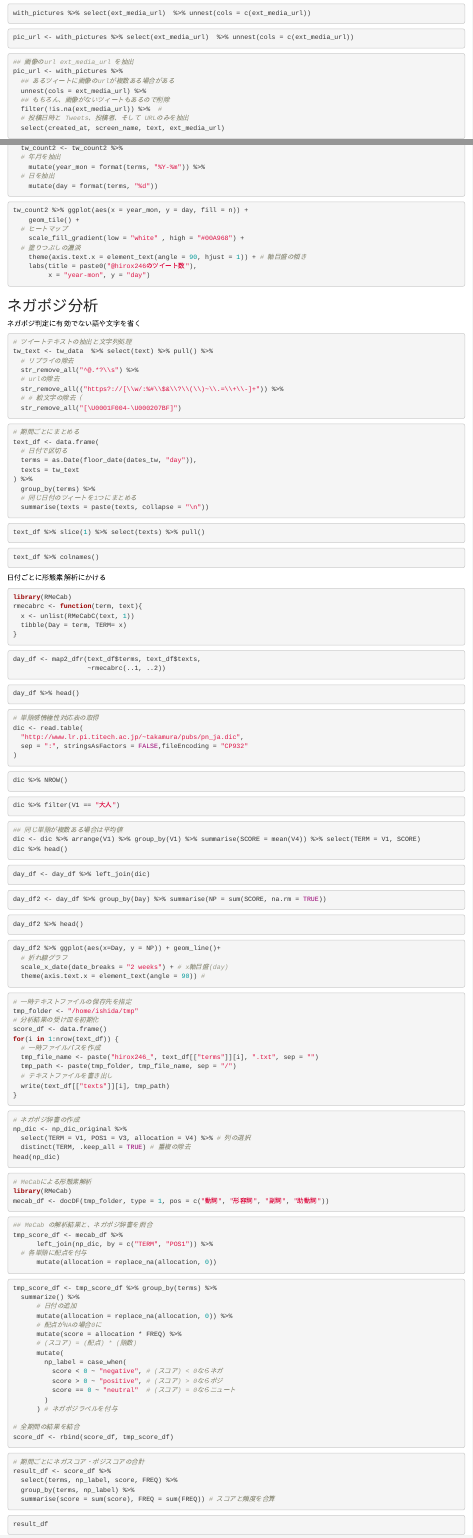
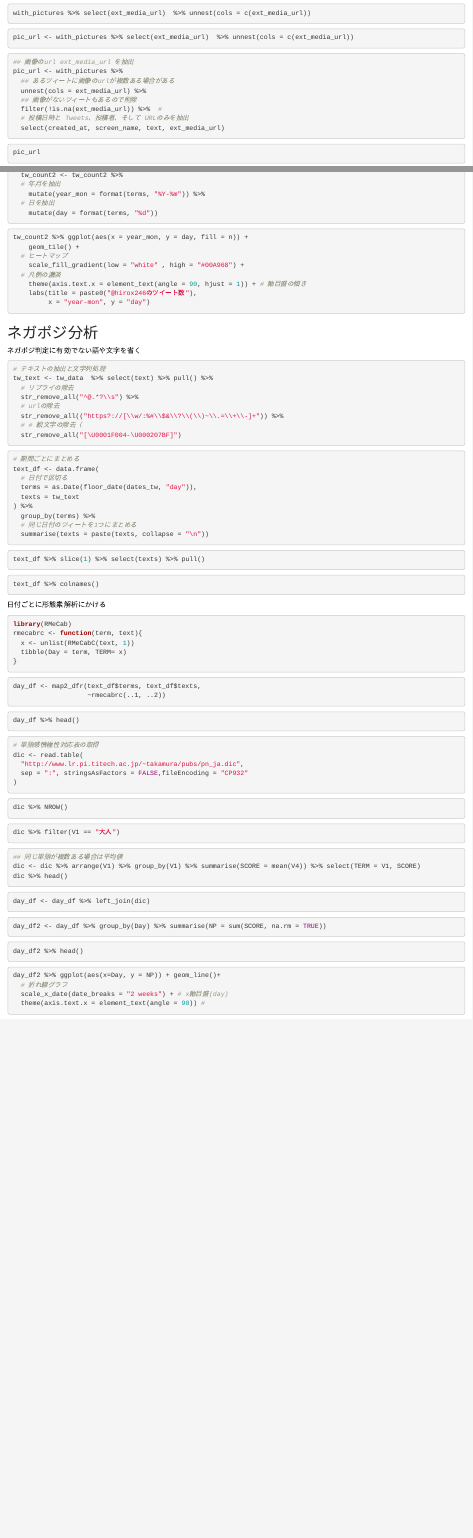
Before and after one commit to IshidaMotohiro/AnalysisTweets, an R Markdown document (NegaPosi.Rmd): the page in a window 1100 px wide, from 620 px down, and a second part further down, joined at a grey line. Rendered offline with R 4.5, knitr and Pandoc, with nearby package versions.

Commit message:
情報総合演習

````diff
--- a/NegaPosi.Rmd
+++ b/NegaPosi.Rmd
@@ -64,7 +64,7 @@ pic_url <- with_pictures %>% select(ext_media_url)  %>% unnest(cols = c(ext_medi
 pic_url <- with_pictures %>%
   ## あるツィートに画像のurlが複数ある場合がある
   unnest(cols = ext_media_url) %>%
-  ## もちろん、画像がないツィートもあるので削除
+  ## 画像がないツィートもあるので削除
   filter(!is.na(ext_media_url)) %>%  #
   # 投稿日時と Tweets、投稿者、そして URLのみを抽出
   select(created_at, screen_name, text, ext_media_url)
@@ -223,7 +223,7 @@ tw_count2 %>% ggplot(aes(x = year_mon, y = day, fill = n)) +
     geom_tile() +
   # ヒートマップ
     scale_fill_gradient(low = "white" , high = "#00A968") +
-  # 塗りつぶしの濃淡
+  # 凡例の濃淡
     theme(axis.text.x = element_text(angle = 90, hjust = 1)) + # 軸目盛の傾き
     labs(title = paste0("@hirox246のツイート数"),
          x = "year-mon", y = "day")
@@ -236,7 +236,7 @@ tw_count2 %>% ggplot(aes(x = year_mon, y = day, fill = n)) +
 ネガポジ判定に有効でない語や文字を省く
 
 ```{r}
-# ツイートテキストの抽出と文字列処理
+# テキストの抽出と文字列処理
 tw_text <- tw_data  %>% select(text) %>% pull() %>%
   # リプライの除去
   str_remove_all("^@.*?\\s") %>%
@@ -332,96 +332,3 @@ day_df2 %>% ggplot(aes(x=Day, y = NP)) + geom_line()+
   scale_x_date(date_breaks = "2 weeks") + # x軸目盛(day)
   theme(axis.text.x = element_text(angle = 90)) #
 ```
-
-
-
-
-
-
-
-
-
-
-
-
-
-```{r}
-# 一時テキストファイルの保存先を指定
-tmp_folder <- "/home/ishida/tmp"
-# 分析結果の受け皿を初期化
-score_df <- data.frame()
-for(i in 1:nrow(text_df)) {
-  # 一時ファイルパスを作成
-  tmp_file_name <- paste("hirox246_", text_df[["terms"]][i], ".txt", sep = "")
-  tmp_path <- paste(tmp_folder, tmp_file_name, sep = "/")
-  # テキストファイルを書き出し
-  write(text_df[["texts"]][i], tmp_path)
-}
-
-
-```
-
-
-
-
-
-
-```{r}
-# ネガポジ辞書の作成
-np_dic <- np_dic_original %>%
-  select(TERM = V1, POS1 = V3, allocation = V4) %>% # 列の選択
-  distinct(TERM, .keep_all = TRUE) # 重複の除去
-head(np_dic)
-```
-
-
-```{r}
-# MeCabによる形態素解析
-library(RMeCab)
-mecab_df <- docDF(tmp_folder, type = 1, pos = c("動詞", "形容詞", "副詞", "助動詞"))
-```
-
-```{r}
-## MeCab の解析結果と、ネガポジ辞書を照合
-tmp_score_df <- mecab_df %>%
-      left_join(np_dic, by = c("TERM", "POS1")) %>%
-  # 各単語に配点を付与
-      mutate(allocation = replace_na(allocation, 0))
-```
-
-
-```{r}
-tmp_score_df <- tmp_score_df %>% group_by(terms) %>%
-  summarize() %>%
-      # 日付の追加
-      mutate(allocation = replace_na(allocation, 0)) %>%
-      # 配点がNAの場合0に
-      mutate(score = allocation * FREQ) %>%
-      # (スコア) = (配点) * (語数)
-      mutate(
-        np_label = case_when(
-          score < 0 ~ "negative", # (スコア) < 0ならネガ
-          score > 0 ~ "positive", # (スコア) > 0ならポジ
-          score == 0 ~ "neutral"  # (スコア) = 0ならニュート
-        )
-      ) # ネガポジラベルを付与
-
-# 全期間の結果を結合
-score_df <- rbind(score_df, tmp_score_df)
-```
-
-
-```{r}
-# 期間ごとにネガスコア・ポジスコアの合計
-result_df <- score_df %>%
-  select(terms, np_label, score, FREQ) %>%
-  group_by(terms, np_label) %>%
-  summarise(score = sum(score), FREQ = sum(FREQ)) # スコアと頻度を合算
-
-```
-
-```{r}
-result_df
-```
-
-```{r}
````
Also changed, not shown: NegaPosi.Rmd (19 more changed lines).
